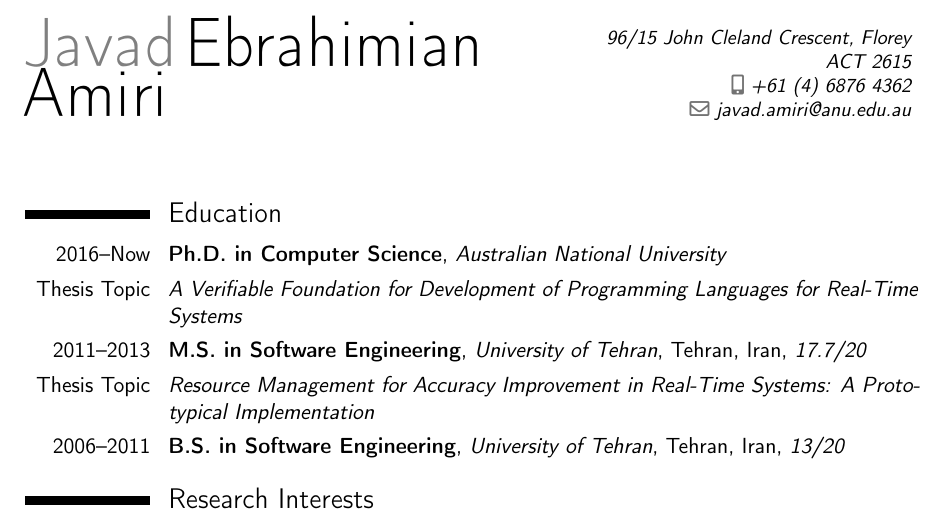
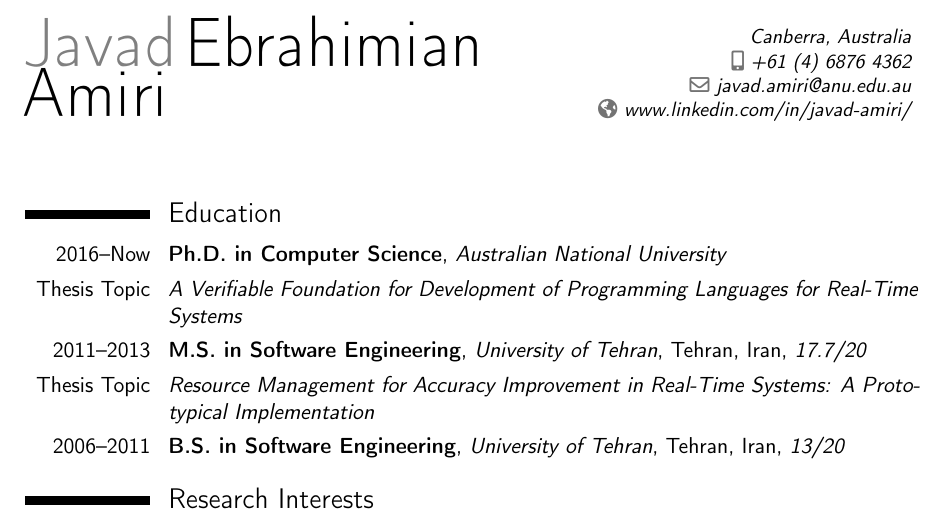
Before and after one commit to javadamiri/CV, a LaTeX CV (cv.tex): part of page 1 of 2, cut at the place of the change. Compiled offline with pdfLaTeX.

Commit message:
updated homepage and address

```diff
--- a/cv.tex
+++ b/cv.tex
@@ -18,10 +18,10 @@
 \firstname{Javad}
 \familyname{Ebrahimian Amiri}
 % \title{Resumé title (optional)}
-\address{96/15 John Cleland Crescent, Florey}{ACT 2615}
+\address{Canberra, Australia}{}
 \mobile{+61~(4)~6876~4362}
 \email{javad.amiri@anu.edu.au}
-% \homepage{www.johndoe.com}
+\homepage{www.linkedin.com/in/javad-amiri/}
 % \extrainfo{additional information}
 % % \photo[64pt][0.4pt]{picture}
 % \quote{Some quote (optional)}
```
Also changed, not shown: cv.pdf.
